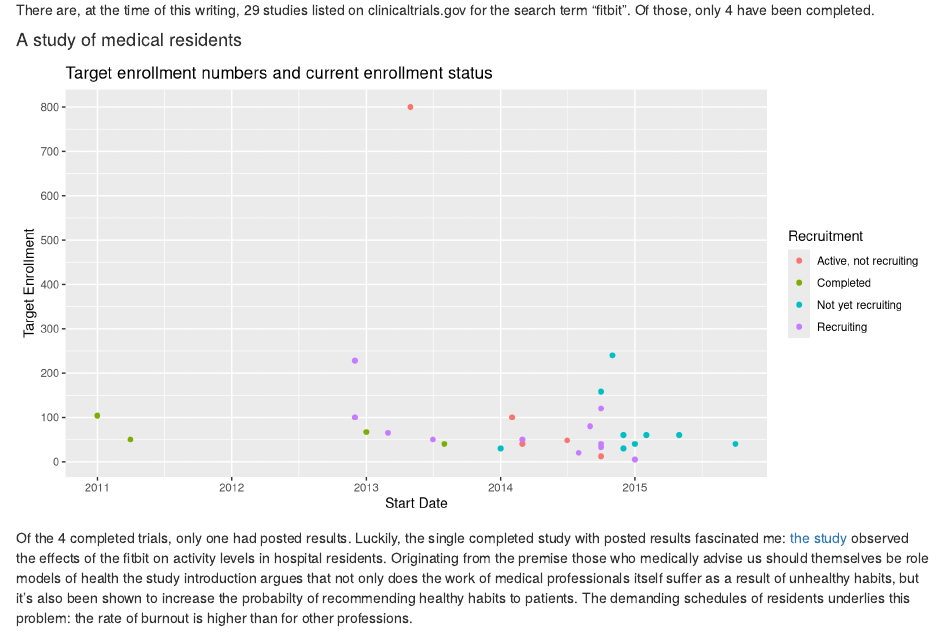
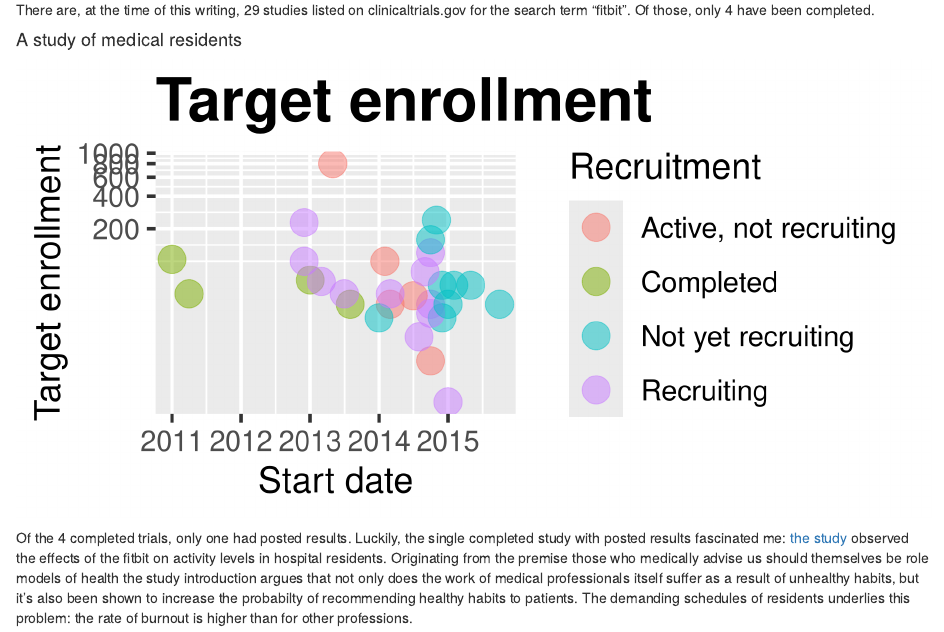
Before and after one commit to AimeeRose/aimeerose.github.io, an R Markdown document (_drafts/fitbit_studies/fitbit_studies.Rmd): the page in a window 1100 px wide, from 310 px down. Rendered offline with R 4.5, knitr and Pandoc, with nearby package versions.

Commit message:
Revisions to fitbit studies

````diff
--- a/_drafts/fitbit_studies/fitbit_studies.Rmd
+++ b/_drafts/fitbit_studies/fitbit_studies.Rmd
@@ -16,7 +16,7 @@
 #### A study of medical residents
 
 ```{r, echo = FALSE, fig.width=10}
-setwd('~/Projects/aimeerose.github.io/_drafts/clinicaltrials.gov')
+setwd('~/Projects/aimeerose.github.io/_drafts/fitbit_studies')
 
 suppressMessages(library(ggplot2))
 suppressMessages(library(gridExtra))
@@ -26,11 +26,15 @@
 fitbit_studies <- transform(fitbit_studies, Start.Date.f = sub('-', '-01-', Start.Date))
 fitbit_studies$Start.Date.f <- as.Date(fitbit_studies$Start.Date.f, '%b-%d-%y')
 
+theme_set(theme_gray(base_size = 28))
+title = theme(plot.title = element_text(lineheight=3, face="bold", color="black", size = rel(1.67)))
+legend = theme(legend.key.size = unit(1.5, "cm"))
+
 enrollment_populations <- ggplot() +
-  geom_point(data = fitbit_studies, aes(x = Start.Date.f, y = Enrollment, color = Recruitment)) +
-  scale_y_continuous('Target Enrollment', breaks = seq(0,1000,100)) +
-  xlab('Start Date') +
-  ggtitle('Target enrollment numbers and current enrollment status')
+  geom_point(data = fitbit_studies, aes(x = Start.Date.f, y = Enrollment, color = Recruitment), size = 10, alpha = 0.5) +
+  scale_y_log10('Target enrollment', breaks = seq(200,1000,200)) +
+  xlab('Start date') +
+  ggtitle('Target enrollment') + title + legend
 
 enrollment_populations
 ```
--- a/css/main.scss
+++ b/css/main.scss
@@ -58,6 +58,7 @@
 h4 {
   margin-top: 2em;
   margin-bottom: 1em;
+  font-weight: bold;
 }
 
 td, th {
````
Also changed, not shown: _drafts/ebola_studies/ebola_studies.rmd (+1 -1 lines), _drafts/fitbit_studies/fitbit_studies.Rmd (7 more changed lines), 2 other files.
